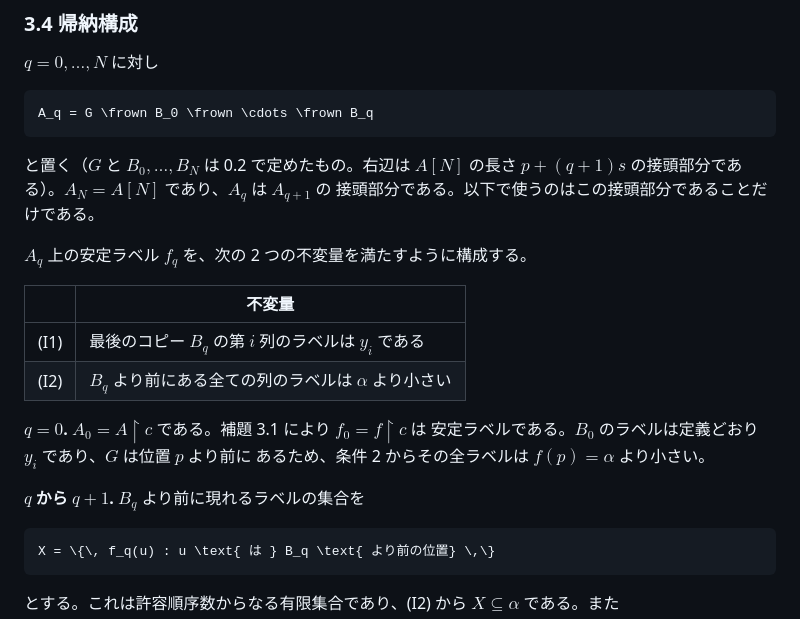
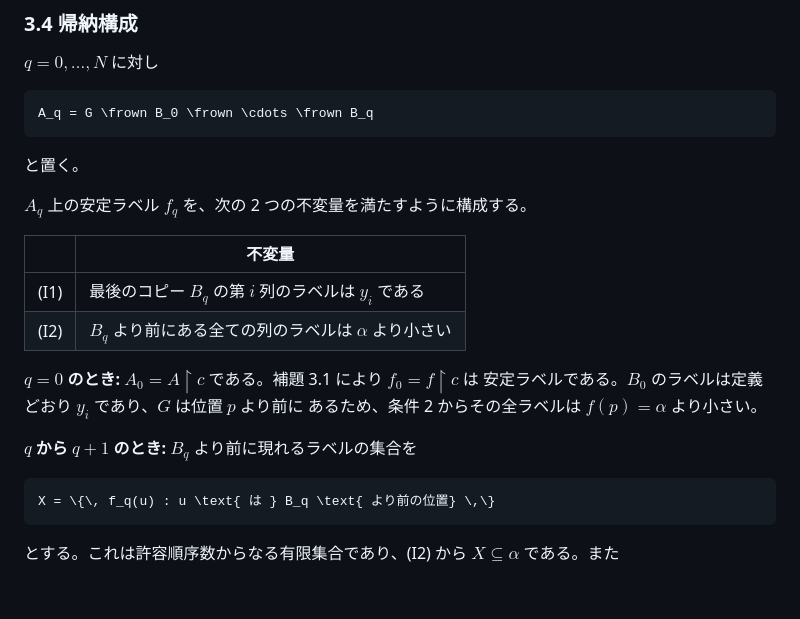
Before and after one commit to koteitan/dh-bms-wf-formal, a Markdown page: study/stable-labels.md, the part around the change. Rendered like a GitHub page; blank space fills up the shorter version.

````diff
--- a/study/stable-labels.md
+++ b/study/stable-labels.md
@@ -181,9 +181,7 @@ $`q = 0, \dots, N`$ に対し
 A_q = G \frown B_0 \frown \cdots \frown B_q
 ```
 
-と置く（$`G`$ と $`B_0, \dots, B_N`$ は 0.2 で定めたもの。右辺は $`A[N]`$ の長さ
-$`p + (q+1)s`$ の接頭部分である）。$`A_N = A[N]`$ であり、$`A_q`$ は $`A_{q+1}`$ の
-接頭部分である。以下で使うのはこの接頭部分であることだけである。
+と置く。
 
 $`A_q`$ 上の安定ラベル $`f_q`$ を、次の 2 つの不変量を満たすように構成する。
 
@@ -192,11 +190,11 @@ $`A_q`$ 上の安定ラベル $`f_q`$ を、次の 2 つの不変量を満たす
 | (I1) | 最後のコピー $`B_q`$ の第 $`i`$ 列のラベルは $`y_i`$ である |
 | (I2) | $`B_q`$ より前にある全ての列のラベルは $`\alpha`$ より小さい |
 
-**$`q = 0`$.** $`A_0 = A \restriction c`$ である。補題 3.1 により $`f_0 = f \restriction c`$ は
+**$`q = 0`$ のとき:** $`A_0 = A \restriction c`$ である。補題 3.1 により $`f_0 = f \restriction c`$ は
 安定ラベルである。$`B_0`$ のラベルは定義どおり $`y_i`$ であり、$`G`$ は位置 $`p`$ より前に
 あるため、条件 2 からその全ラベルは $`f(p) = \alpha`$ より小さい。
 
-**$`q`$ から $`q+1`$.** $`B_q`$ より前に現れるラベルの集合を
+**$`q`$ から $`q+1`$ のとき:** $`B_q`$ より前に現れるラベルの集合を
 
 ```math
 X = \{\, f_q(u) : u \text{ は } B_q \text{ より前の位置} \,\}
````
Also changed, not shown: study/alternating-blocks.md (+2 -2 lines), study/finite-reflection.md (+3 -3 lines).
